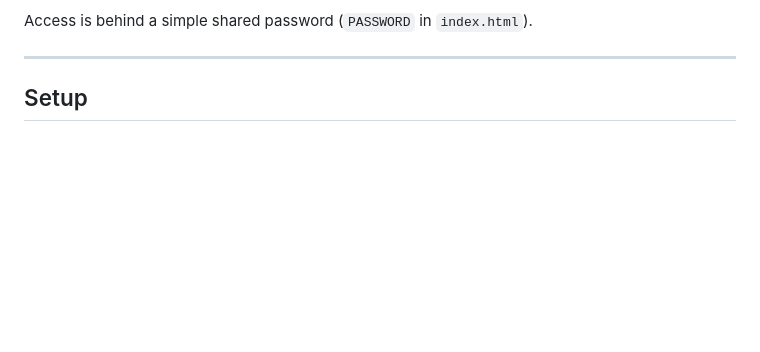
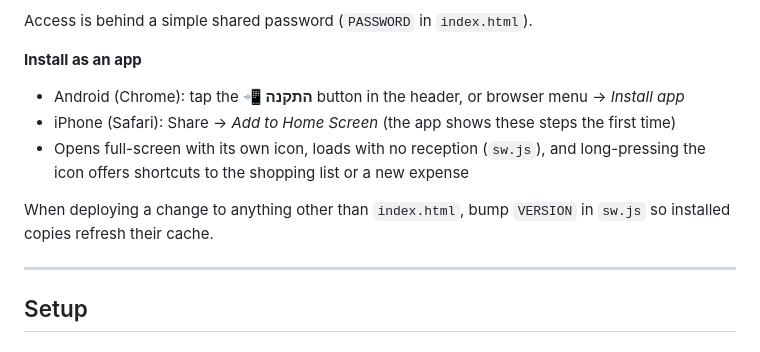
Before and after one commit to arielhuna/shutafim, a Markdown page: README.md, the part around the change. Rendered like a GitHub page; blank space fills up the shorter version.

```diff
--- a/README.md
+++ b/README.md
@@ -23,6 +23,13 @@ A real-time shared grocery list **and expense splitter** for roommates. Vanilla
 - "Record bought items as expense" turns the checked-off shopping list into an expense
 
 Access is behind a simple shared password (`PASSWORD` in `index.html`).
+
+**Install as an app**
+- Android (Chrome): tap the **📲 התקנה** button in the header, or browser menu → *Install app*
+- iPhone (Safari): Share → *Add to Home Screen* (the app shows these steps the first time)
+- Opens full-screen with its own icon, loads with no reception (`sw.js`), and long-pressing the icon offers shortcuts to the shopping list or a new expense
+
+When deploying a change to anything other than `index.html`, bump `VERSION` in `sw.js` so installed copies refresh their cache.
 
 ---
 
```
Also changed, not shown: icons/apple-touch-icon.png (added), icons/favicon-64.png (added), icons/icon-192.png (added), icons/icon-512.png (added), icons/maskable-512.png (added), 3 other files.
